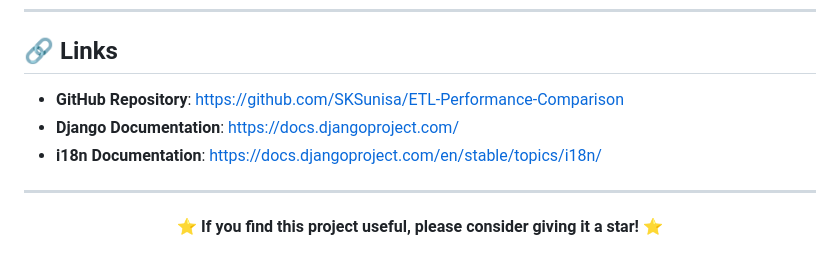
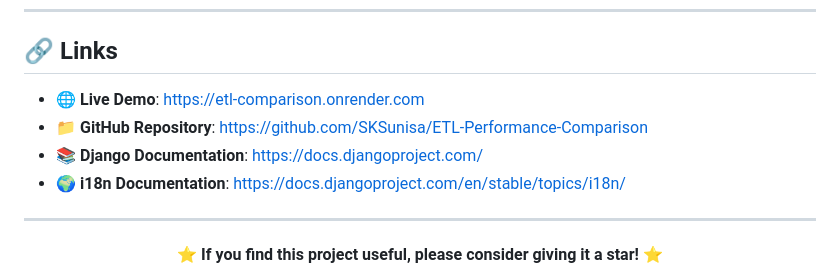
Before and after one commit to SKSunisa/ETL-Performance-Comparison, a Markdown page: README.md, the part around one of its changes. GitHub-like rendering.

Commit message:
Add live demo URL to README
- Add live demo link in header section
- Update links section with deployed website URL
- Add emoji icons for better readability

```diff
--- a/README.md
+++ b/README.md
@@ -258,9 +260,10 @@ This project is open source and available for educational purposes.
 
 ## 🔗 Links
 
-- **GitHub Repository**: https://github.com/SKSunisa/ETL-Performance-Comparison
-- **Django Documentation**: https://docs.djangoproject.com/
-- **i18n Documentation**: https://docs.djangoproject.com/en/stable/topics/i18n/
+- **🌐 Live Demo**: https://etl-comparison.onrender.com
+- **📁 GitHub Repository**: https://github.com/SKSunisa/ETL-Performance-Comparison
+- **📚 Django Documentation**: https://docs.djangoproject.com/
+- **🌍 i18n Documentation**: https://docs.djangoproject.com/en/stable/topics/i18n/
 
 ---
 
```
Also changed, not shown: other parts of README.md (+2 -0 lines).
